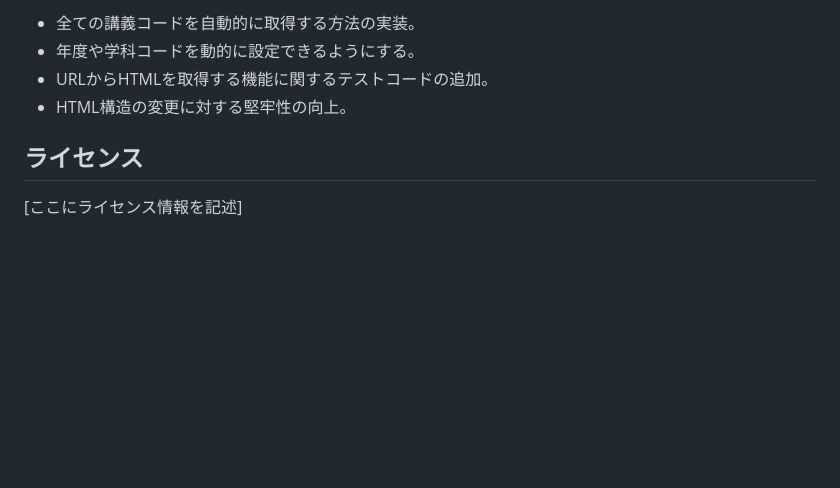
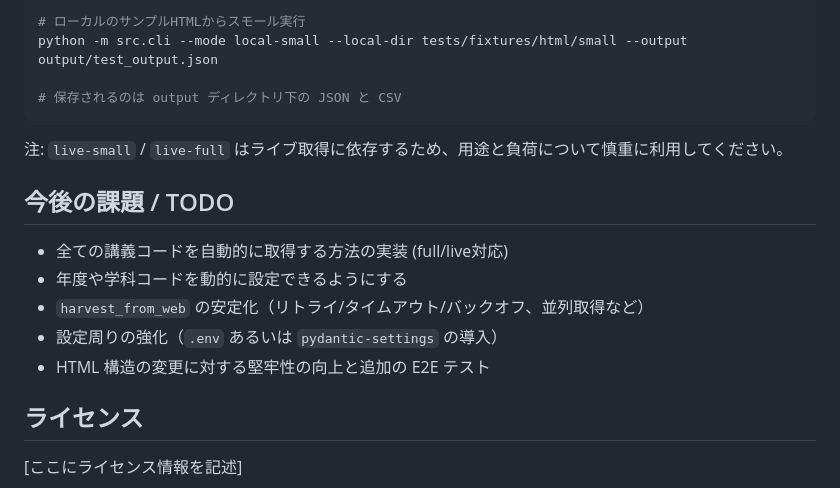
Before and after one commit to swawa-yu/MomijiHarvester, a Markdown page: README.md, the part around the change printed below. GitHub-like rendering; blank space fills up the shorter version.

````diff
--- a/README.md
+++ b/README.md
@@ -64,8 +73,20 @@ full_lecture_codes:
 
-*   全ての講義コードを自動的に取得する方法の実装。
-*   年度や学科コードを動的に設定できるようにする。
-*   URLからHTMLを取得する機能に関するテストコードの追加。
-*   HTML構造の変更に対する堅牢性の向上。
+```bash
+# ローカルのサンプルHTMLからスモール実行
+python -m src.cli --mode local-small --local-dir tests/fixtures/html/small --output output/test_output.json
+
+# 保存されるのは output ディレクトリ下の JSON と CSV
+```
+
+注: `live-small` / `live-full` はライブ取得に依存するため、用途と負荷について慎重に利用してください。
+
+## 今後の課題 / TODO
+
+* 全ての講義コードを自動的に取得する方法の実装 (full/live対応)
+* 年度や学科コードを動的に設定できるようにする
+* `harvest_from_web` の安定化（リトライ/タイムアウト/バックオフ、並列取得など）
+* 設定周りの強化（`.env` あるいは `pydantic-settings` の導入）
+* HTML 構造の変更に対する堅牢性の向上と追加の E2E テスト
 
 ## ライセンス
 
````
Also changed, not shown: other parts of README.md (+26 -17 lines), docs/USAGE.md (added, +73 -0 lines).
